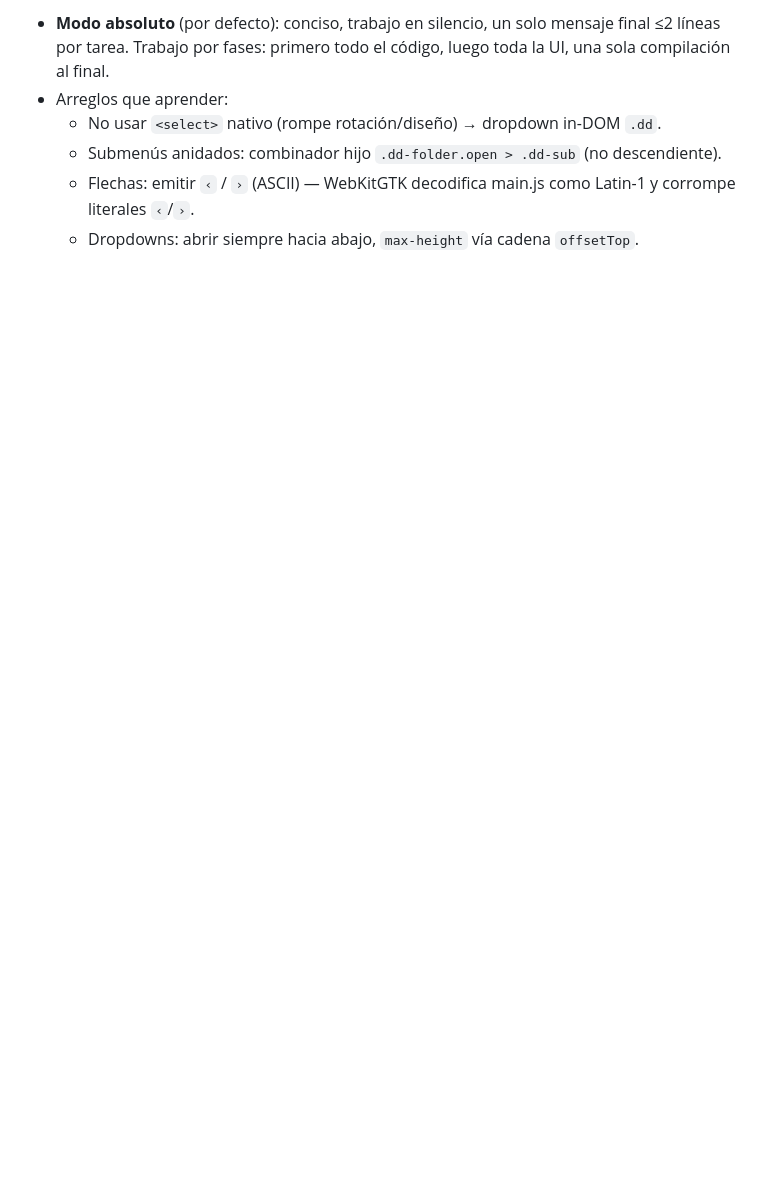
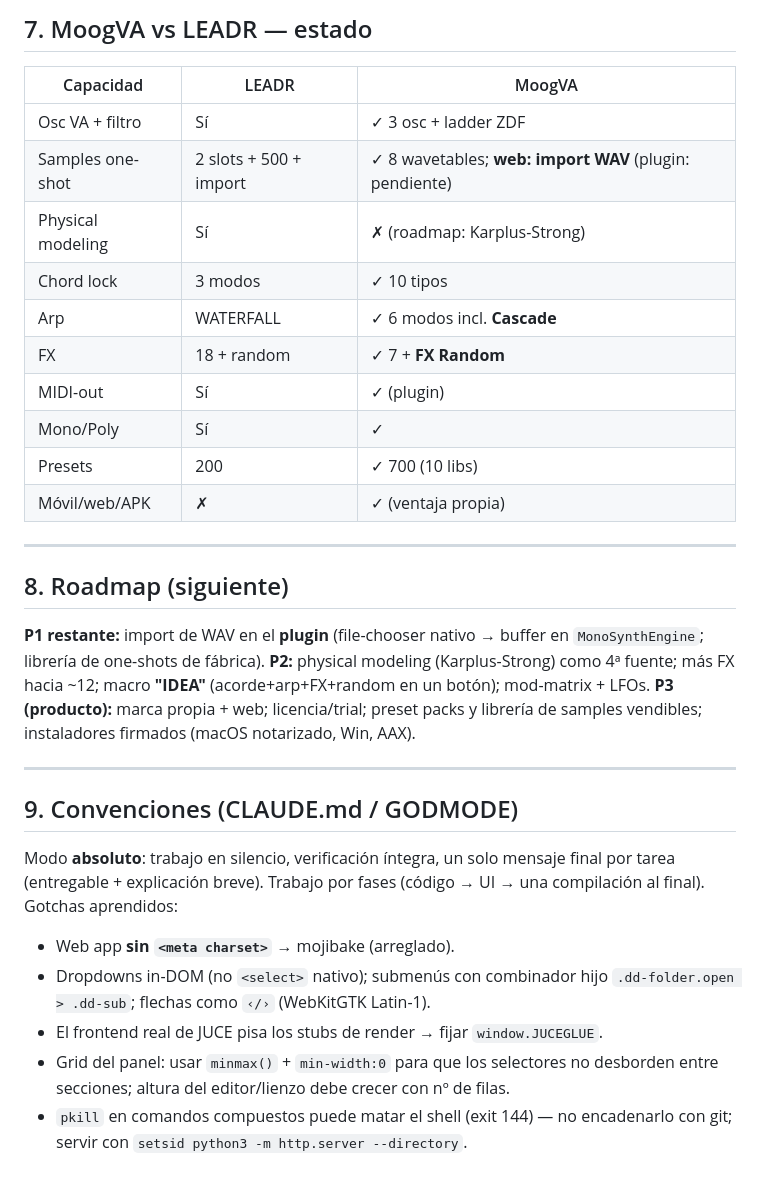
Before and after one commit to u0921985828-arch/MT-40, a Markdown page: CONTEXT.md, the part around one of its changes. Rendered like a GitHub page; blank space fills up the shorter version.

```diff
--- a/CONTEXT.md
+++ b/CONTEXT.md
@@ -62,10 +143,42 @@ Linux: `libgtk-3-dev libwebkit2gtk-4.1-dev` (WebView) + deps X11/ALSA/GL de JUCE
 
-- **Modo absoluto** (por defecto): conciso, trabajo en silencio, un solo mensaje final
-  ≤2 líneas por tarea. Trabajo por fases: primero todo el código, luego toda la UI,
-  una sola compilación al final.
-- Arreglos que aprender:
-  - No usar `<select>` nativo (rompe rotación/diseño) → dropdown in-DOM `.dd`.
-  - Submenús anidados: combinador hijo `.dd-folder.open > .dd-sub` (no descendiente).
-  - Flechas: emitir `‹` / `›` (ASCII) — WebKitGTK decodifica main.js como
-    Latin-1 y corrompe literales `‹`/`›`.
-  - Dropdowns: abrir siempre hacia abajo, `max-height` vía cadena `offsetTop`.
+## 7. MoogVA vs LEADR — estado
+
+| Capacidad | LEADR | MoogVA |
+|---|---|---|
+| Osc VA + filtro | Sí | ✓ 3 osc + ladder ZDF |
+| Samples one-shot | 2 slots + 500 + import | ✓ 8 wavetables; **web: import WAV** (plugin: pendiente) |
+| Physical modeling | Sí | ✗ (roadmap: Karplus-Strong) |
+| Chord lock | 3 modos | ✓ 10 tipos |
+| Arp | WATERFALL | ✓ 6 modos incl. **Cascade** |
+| FX | 18 + random | ✓ 7 + **FX Random** |
+| MIDI-out | Sí | ✓ (plugin) |
+| Mono/Poly | Sí | ✓ |
+| Presets | 200 | ✓ 700 (10 libs) |
+| Móvil/web/APK | ✗ | ✓ (ventaja propia) |
+
+---
+
+## 8. Roadmap (siguiente)
+
+**P1 restante:** import de WAV en el **plugin** (file-chooser nativo → buffer en
+`MonoSynthEngine`; librería de one-shots de fábrica).
+**P2:** physical modeling (Karplus-Strong) como 4ª fuente; más FX hacia ~12;
+macro **"IDEA"** (acorde+arp+FX+random en un botón); mod-matrix + LFOs.
+**P3 (producto):** marca propia + web; licencia/trial; preset packs y librería
+de samples vendibles; instaladores firmados (macOS notarizado, Win, AAX).
+
+---
+
+## 9. Convenciones (CLAUDE.md / GODMODE)
+
+Modo **absoluto**: trabajo en silencio, verificación íntegra, un solo mensaje
+final por tarea (entregable + explicación breve). Trabajo por fases (código →
+UI → una compilación al final). Gotchas aprendidos:
+- Web app **sin `<meta charset>`** → mojibake (arreglado).
+- Dropdowns in-DOM (no `<select>` nativo); submenús con combinador hijo
+  `.dd-folder.open > .dd-sub`; flechas como `‹/›` (WebKitGTK Latin-1).
+- El frontend real de JUCE pisa los stubs de render → fijar `window.JUCEGLUE`.
+- Grid del panel: usar `minmax()` + `min-width:0` para que los selectores no
+  desborden entre secciones; altura del editor/lienzo debe crecer con nº de filas.
+- `pkill` en comandos compuestos puede matar el shell (exit 144) — no encadenarlo
+  con git; servir con `setsid python3 -m http.server --directory`.
```
Also changed, not shown: other parts of CONTEXT.md (+120 -39 lines).
